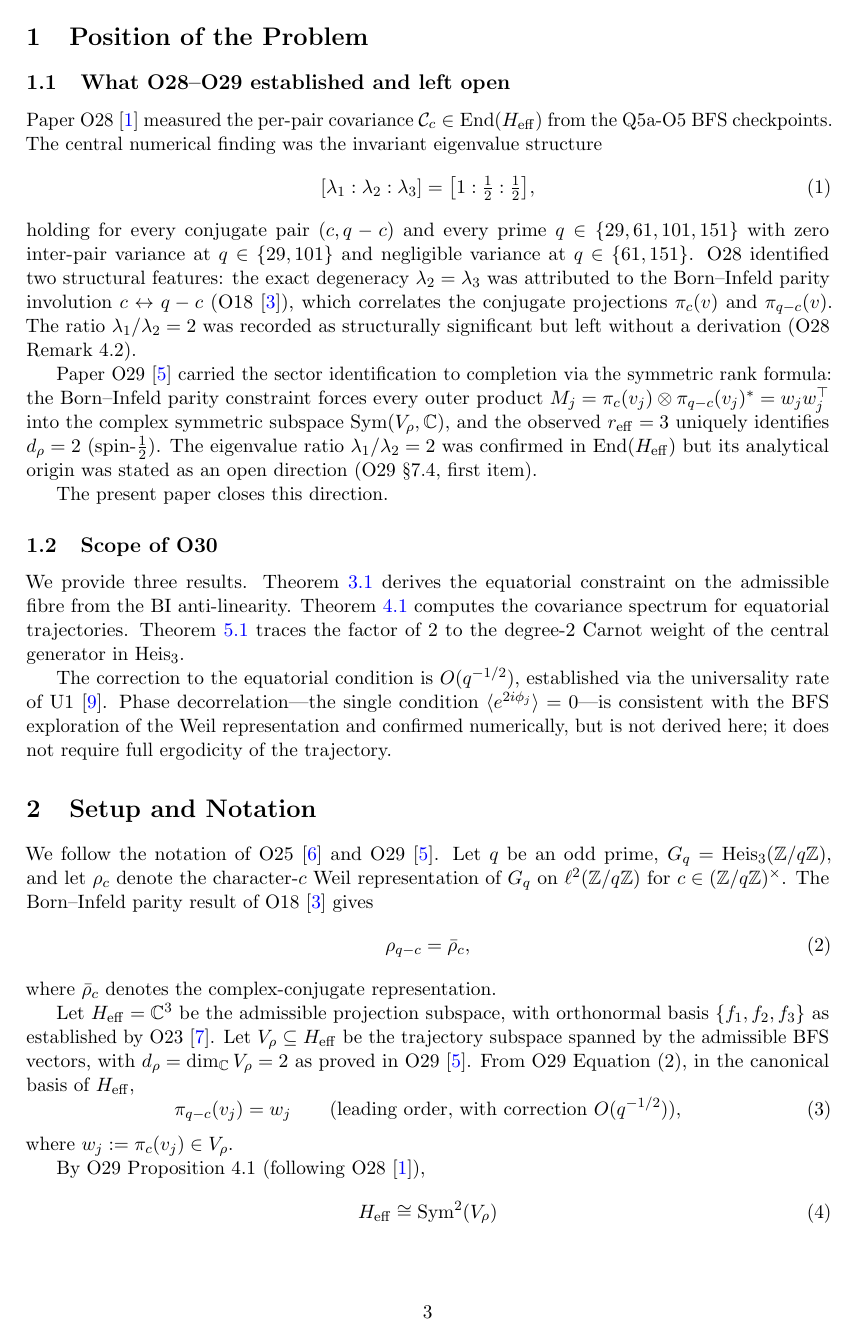
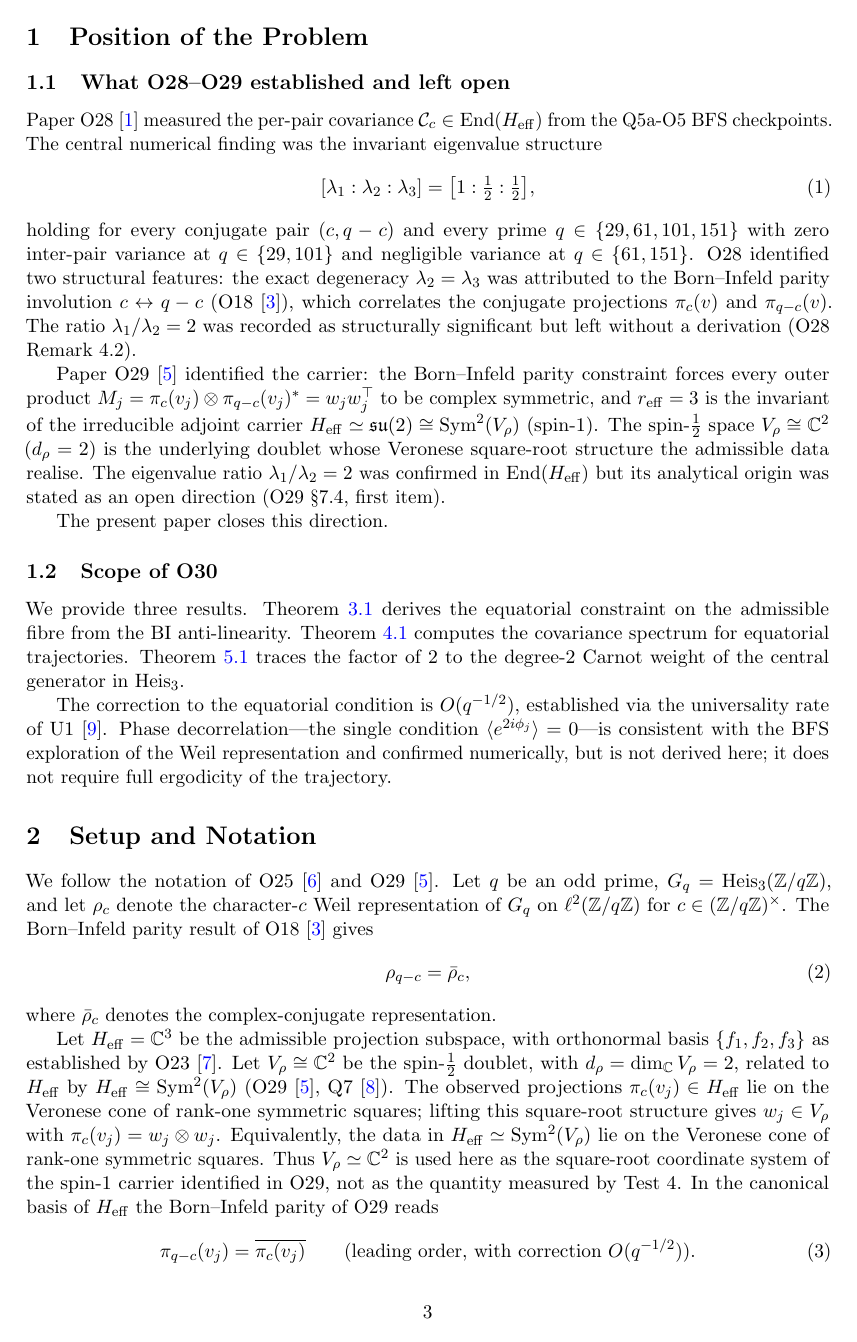
Before and after one commit to Cosmochrony/spectral-o30, a LaTeX paper (tex/Spectral-O30.tex): page 3 of 8. Compiled offline with pdfLaTeX.

Commit message:
O30 1.1: harmonise with the O29 carrier reading (Veronese square-root)
Test 4 / reff=3 identifies the spin-1 carrier H_eff=Sym^2(V_rho); V_rho=C^2 (d_rho=2)
is the genuine square-root coordinate system (data lie on the Veronese cone of rank-one
symmetric squares, verified on the checkpoints), not the quantity measured by Test 4.
Three fixes: intro (drop symmetric-rank-formula attribution), setup (V_rho subset H_eff
-> H_eff=Sym^2(V_rho) + square-root lift), abstract phrasing; plus the harmonisation
paragraph. Result (lambda1/lambda2=2) unchanged. Track compile.sh + zenodo.json.

```diff
--- a/tex/Spectral-O30.tex
+++ b/tex/Spectral-O30.tex
@@ -115,11 +116,12 @@ in $\operatorname{Sym}^2(V_{\rho})$\\[6pt]
     The ratio $\lambda_1/\lambda_2 = 2$ was recorded as structurally significant but
     left without a derivation (O28 Remark~4.2).
 
-    Paper O29~\cite{Beau2026a33} carried the sector identification to completion via the
-    symmetric rank formula: the Born--Infeld parity constraint forces every outer product
-    $M_j = \pi_c(v_j) \otimes \pi_{q-c}(v_j)^* = w_j w_j^\top$ into the complex symmetric
-    subspace $\Sym(V_\rho, \mathbb{C})$, and the observed $r_{\mathrm{eff}} = 3$ uniquely identifies
-    $d_\rho = 2$ (spin-$\tfrac{1}{2}$).
+    Paper O29~\cite{Beau2026a33} identified the carrier: the Born--Infeld parity constraint forces every outer
+    product $M_j = \pi_c(v_j) \otimes \pi_{q-c}(v_j)^* = w_j w_j^\top$ to be complex symmetric, and
+    $r_{\mathrm{eff}} = 3$ is the invariant of the irreducible adjoint carrier
+    $\Heff \simeq \mathfrak{su}(2) \cong \Sym^2(V_\rho)$ (spin-$1$).
+    The spin-$\tfrac{1}{2}$ space $V_\rho \cong \mathbb{C}^2$ ($d_\rho = 2$) is the underlying doublet whose
+    Veronese square-root structure the admissible data realise.
     The eigenvalue ratio $\lambda_1/\lambda_2 = 2$ was confirmed in $\End(\Heff)$ but its
     analytical origin was stated as an open direction (O29 \S7.4, first item).
 
@@ -154,15 +156,19 @@ in $\operatorname{Sym}^2(V_{\rho})$\\[6pt]
 
   Let $\Heff = \mathbb{C}^3$ be the admissible projection subspace, with orthonormal basis
   $\{f_1, f_2, f_3\}$ as established by O23~\cite{Beau2026a27}.
-  Let $V_\rho \subseteq \Heff$ be the trajectory subspace spanned by the admissible BFS
-  vectors, with $d_\rho = \dim_{\mathbb{C}} V_\rho = 2$ as proved in O29~\cite{Beau2026a33}.
-  From O29 Equation~(2), in the canonical basis of $\Heff$,
+  Let $V_\rho \cong \mathbb{C}^2$ be the spin-$\tfrac{1}{2}$ doublet, with $d_\rho = \dim_{\mathbb{C}} V_\rho = 2$,
+  related to $\Heff$ by $\Heff \cong \Sym^2(V_\rho)$ (O29~\cite{Beau2026a33}, Q7~\cite{Beau2026q7}).
+  The observed projections $\pi_c(v_j) \in \Heff$ lie on the Veronese cone of rank-one symmetric squares;
+  lifting this square-root structure gives $w_j \in V_\rho$ with $\pi_c(v_j) = w_j \otimes w_j$.
+  Equivalently, the data in $\Heff \simeq \Sym^2(V_\rho)$ lie on the Veronese cone of rank-one symmetric squares.
+  Thus $V_\rho \simeq \mathbb{C}^2$ is used here as the square-root coordinate system of the spin-$1$ carrier
+  identified in O29, not as the quantity measured by Test~4.
+  In the canonical basis of $\Heff$ the Born--Infeld parity of O29 reads
   \begin{equation}
     \label{eq:parity-equality}
-    \pi_{q-c}(v_j) = w_j
-    \qquad \text{(leading order, with correction $O(q^{-1/2})$)},
+    \pi_{q-c}(v_j) = \overline{\pi_c(v_j)}
+    \qquad \text{(leading order, with correction $O(q^{-1/2})$)} .
   \end{equation}
-  where $w_j := \pi_c(v_j) \in V_\rho$.
 
   By O29 Proposition~4.1 (following O28~\cite{Beau2026a32}),
   \begin{equation}
```
Also changed, not shown: out/Spectral-O30.pdf, tex/Spectral-O30.tex (3 more changed lines), 2 other files.
